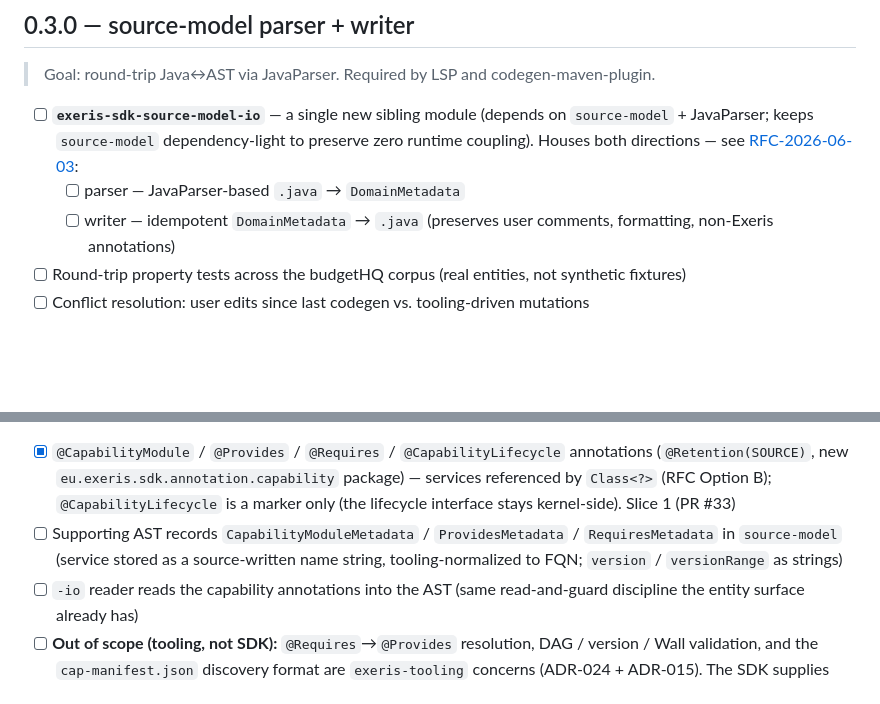
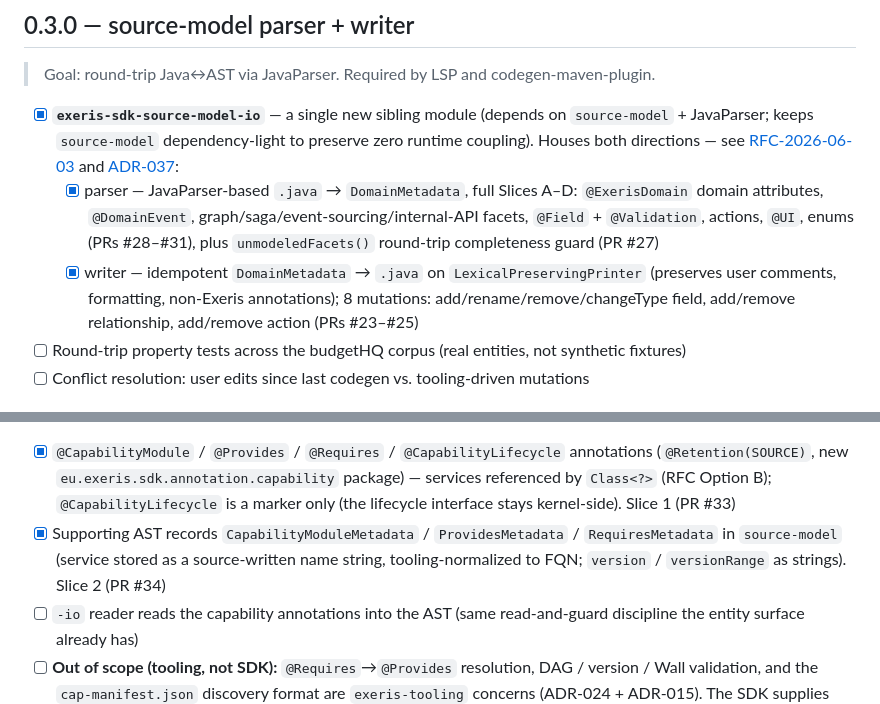
Before and after one commit to exeris-systems/exeris-sdk, a Markdown page: ROADMAP.md, 2 parts joined by grey strips. GitHub-like rendering; blank space fills up the shorter version.

Commit message:
docs(roadmap): tick 0.3.0 parser/writer (PRs #23–#31) and 0.4.0 AST records (PR #34) (#35)
Corpus round-trip tests and conflict resolution stay open as 0.3.0 debt.

Co-authored-by: Claude Fable 5 <noreply@anthropic.com>

```diff
--- a/ROADMAP.md
+++ b/ROADMAP.md
@@ -33,9 +33,9 @@ This file tracks scope per milestone. Items marked `[ ]` are open; `[x]` shipped
 
 > Goal: round-trip Java↔AST via JavaParser. Required by LSP and codegen-maven-plugin.
 
-- [ ] **`exeris-sdk-source-model-io`** — a single new sibling module (depends on `source-model` + JavaParser; keeps `source-model` dependency-light to preserve zero runtime coupling). Houses both directions — see [RFC-2026-06-03](docs/rfc/RFC-2026-06-03-source-model-parser-writer.md):
-  - [ ] parser — JavaParser-based `.java` → `DomainMetadata`
-  - [ ] writer — idempotent `DomainMetadata` → `.java` (preserves user comments, formatting, non-Exeris annotations)
+- [x] **`exeris-sdk-source-model-io`** — a single new sibling module (depends on `source-model` + JavaParser; keeps `source-model` dependency-light to preserve zero runtime coupling). Houses both directions — see [RFC-2026-06-03](docs/rfc/RFC-2026-06-03-source-model-parser-writer.md) and [ADR-037](docs/adr/ADR-037-source-model-io-module.md):
+  - [x] parser — JavaParser-based `.java` → `DomainMetadata`, full Slices A–D: `@ExerisDomain` domain attributes, `@DomainEvent`, graph/saga/event-sourcing/internal-API facets, `@Field` + `@Validation`, actions, `@UI`, enums (PRs #28–#31), plus `unmodeledFacets()` round-trip completeness guard (PR #27)
+  - [x] writer — idempotent `DomainMetadata` → `.java` on `LexicalPreservingPrinter` (preserves user comments, formatting, non-Exeris annotations); 8 mutations: add/rename/remove/changeType field, add/remove relationship, add/remove action (PRs #23–#25)
 - [ ] Round-trip property tests across the budgetHQ corpus (real entities, not synthetic fixtures)
 - [ ] Conflict resolution: user edits since last codegen vs. tooling-driven mutations
 
@@ -44,7 +44,7 @@ This file tracks scope per milestone. Items marked `[ ]` are open; `[x]` shipped
 > Goal: caps (IDP, payments, audit, observability, …) declare what they **provide** and **require** as first-class annotations the processor recognizes. Surface + service-reference model decided in [RFC-2026-06-03](docs/rfc/RFC-2026-06-03-capability-annotation-surface.md); implements [ADR-024](https://github.com/exeris-systems/exeris-docs/blob/main/adr/ADR-024-capability-composition-model.md). The earlier `@Capability` / `@CapabilityRef` / `CapabilityMetadata` wording here predated ADR-024 and is superseded by its `@CapabilityModule` / `@Provides` / `@Requires` vocabulary.
 
 - [x] `@CapabilityModule` / `@Provides` / `@Requires` / `@CapabilityLifecycle` annotations (`@Retention(SOURCE)`, new `eu.exeris.sdk.annotation.capability` package) — services referenced by `Class<?>` (RFC Option B); `@CapabilityLifecycle` is a marker only (the lifecycle interface stays kernel-side). Slice 1 (PR #33)
-- [ ] Supporting AST records `CapabilityModuleMetadata` / `ProvidesMetadata` / `RequiresMetadata` in `source-model` (service stored as a source-written name string, tooling-normalized to FQN; `version` / `versionRange` as strings)
+- [x] Supporting AST records `CapabilityModuleMetadata` / `ProvidesMetadata` / `RequiresMetadata` in `source-model` (service stored as a source-written name string, tooling-normalized to FQN; `version` / `versionRange` as strings). Slice 2 (PR #34)
 - [ ] `-io` reader reads the capability annotations into the AST (same read-and-guard discipline the entity surface already has)
 - [ ] **Out of scope (tooling, not SDK):** `@Requires`→`@Provides` resolution, DAG / version / Wall validation, and the `cap-manifest.json` discovery format are `exeris-tooling` concerns (ADR-024 + ADR-015). The SDK supplies only the annotations + AST records they serialize from.
 
```
